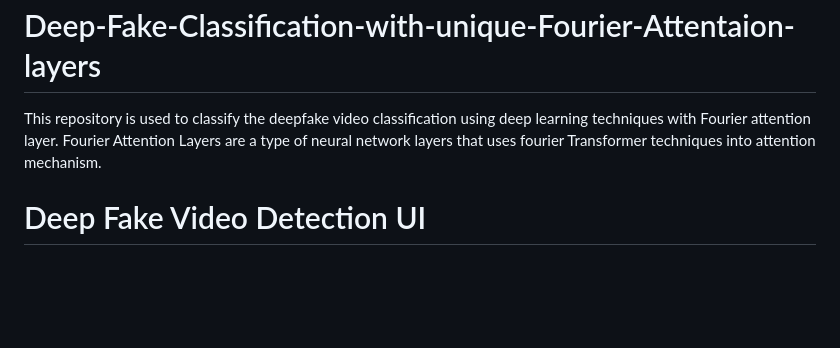
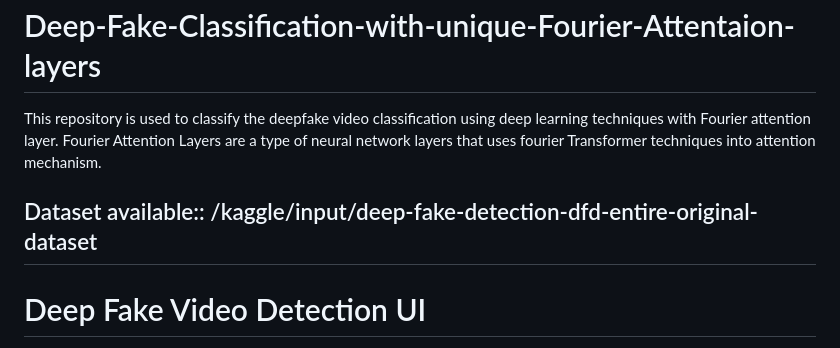
Before and after one commit to Anil-Katwal/Deep-Fake-Classification-with-unique-Fourier-Attentaion-layers, a Markdown page: README.md, the part around the change. Drawn GitHub-style; blank space fills up the shorter version.

```diff
--- a/README.md
+++ b/README.md
@@ -1,5 +1,6 @@
 # Deep-Fake-Classification-with-unique-Fourier-Attentaion-layers
 This repository is used to classify the deepfake video classification using deep learning techniques with Fourier attention layer. Fourier Attention Layers are a type of neural network layers that uses fourier Transformer techniques into attention mechanism.
+## Dataset available:: /kaggle/input/deep-fake-detection-dfd-entire-original-dataset
 # Deep Fake Video Detection UI
 
 A modern, beautiful web interface for deep fake video classification using Fourier Attention Layers.
```
